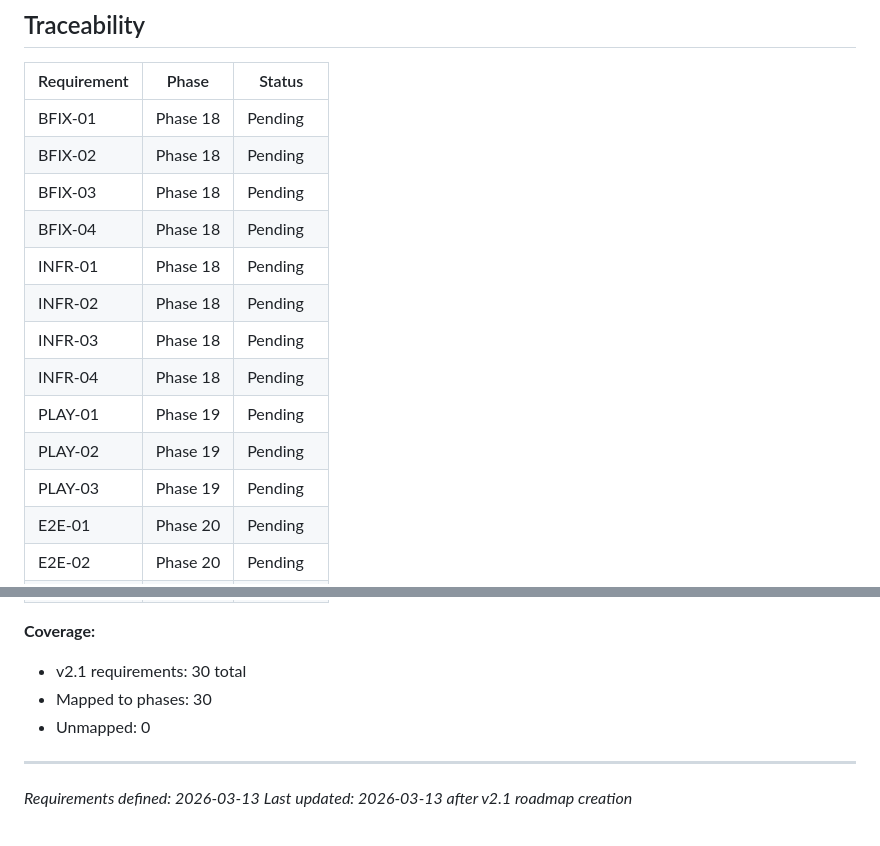
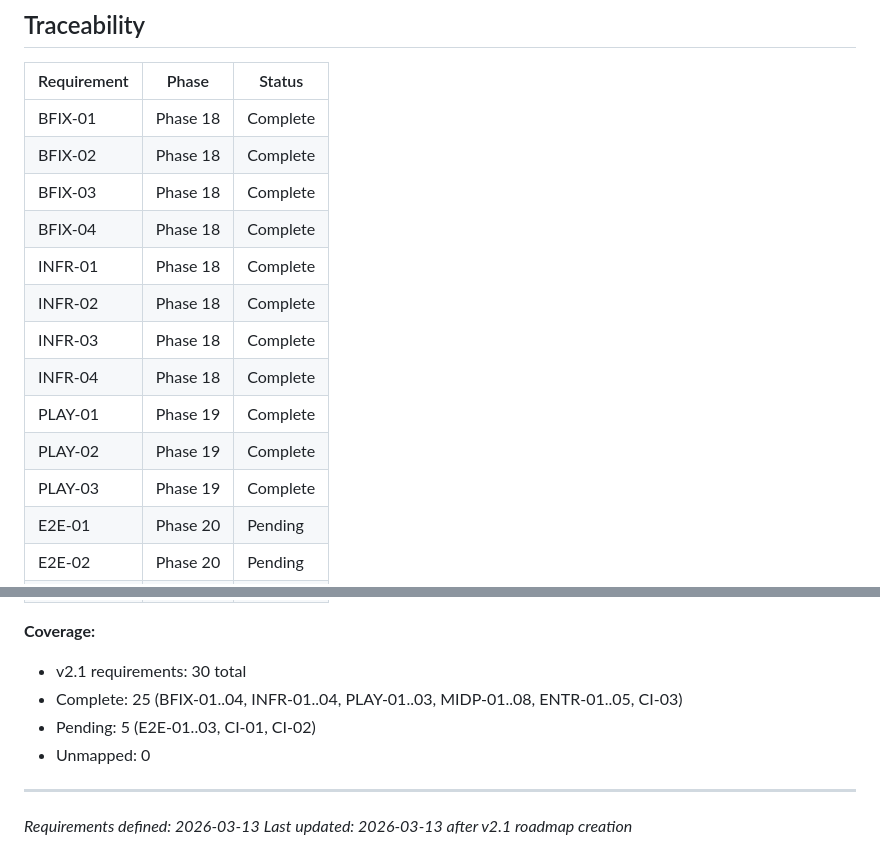
Before and after one commit to prodnull/unix-oidc, a Markdown page: .planning/REQUIREMENTS.md, 2 parts joined by grey strips. GitHub-like rendering.

```diff
--- a/.planning/REQUIREMENTS.md
+++ b/.planning/REQUIREMENTS.md
@@ -93,17 +93,17 @@ Every requirement above must have corresponding tests that cover:
 
 | Requirement | Phase | Status |
 |-------------|-------|--------|
-| BFIX-01 | Phase 18 | Pending |
-| BFIX-02 | Phase 18 | Pending |
-| BFIX-03 | Phase 18 | Pending |
-| BFIX-04 | Phase 18 | Pending |
-| INFR-01 | Phase 18 | Pending |
-| INFR-02 | Phase 18 | Pending |
-| INFR-03 | Phase 18 | Pending |
-| INFR-04 | Phase 18 | Pending |
-| PLAY-01 | Phase 19 | Pending |
-| PLAY-02 | Phase 19 | Pending |
-| PLAY-03 | Phase 19 | Pending |
+| BFIX-01 | Phase 18 | Complete |
+| BFIX-02 | Phase 18 | Complete |
+| BFIX-03 | Phase 18 | Complete |
+| BFIX-04 | Phase 18 | Complete |
+| INFR-01 | Phase 18 | Complete |
+| INFR-02 | Phase 18 | Complete |
+| INFR-03 | Phase 18 | Complete |
+| INFR-04 | Phase 18 | Complete |
+| PLAY-01 | Phase 19 | Complete |
+| PLAY-02 | Phase 19 | Complete |
+| PLAY-03 | Phase 19 | Complete |
 | E2E-01 | Phase 20 | Pending |
 | E2E-02 | Phase 20 | Pending |
 | E2E-03 | Phase 20 | Pending |
@@ -126,7 +126,8 @@ Every requirement above must have corresponding tests that cover:
 
 **Coverage:**
 - v2.1 requirements: 30 total
-- Mapped to phases: 30
+- Complete: 25 (BFIX-01..04, INFR-01..04, PLAY-01..03, MIDP-01..08, ENTR-01..05, CI-03)
+- Pending: 5 (E2E-01..03, CI-01, CI-02)
 - Unmapped: 0
 
 ---
```
Also changed, not shown: other parts of .planning/REQUIREMENTS.md (+11 -11 lines), .planning/ROADMAP.md (+8 -8 lines).
